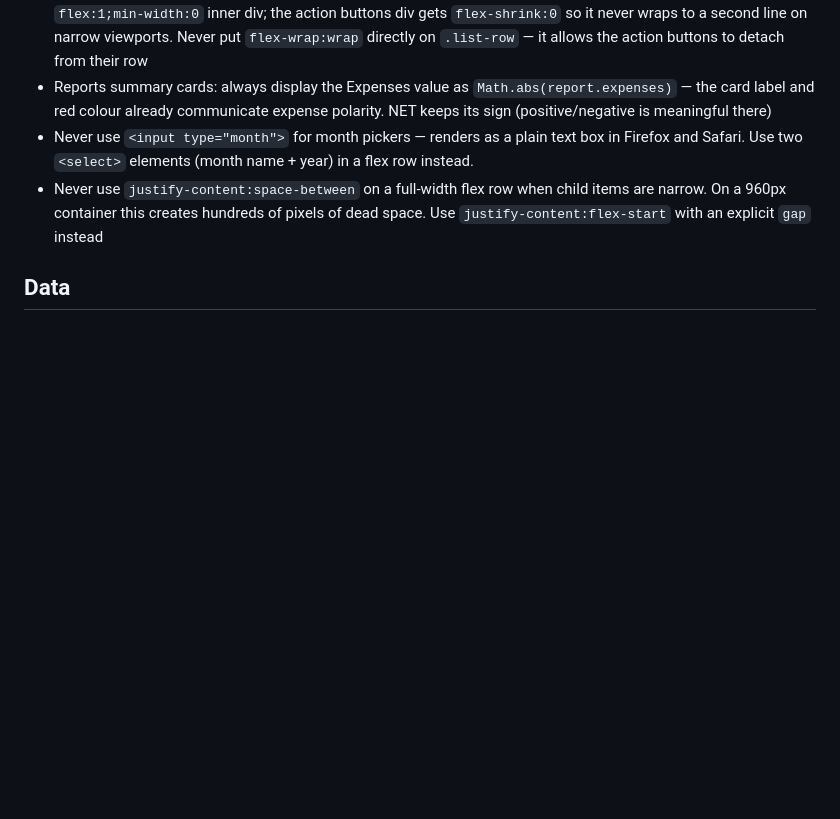
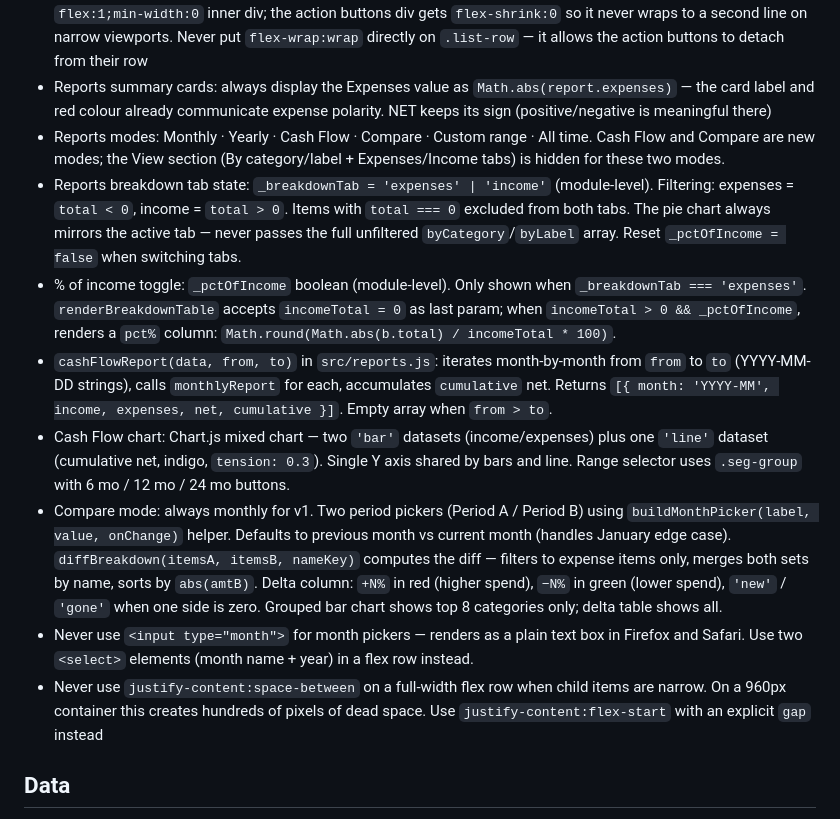
Before and after one commit to a-cristi/spendwich, a Markdown page: CLAUDE.md, the part around the change. GitHub-like rendering; blank space fills up the shorter version.

Commit message:
chore: document reports enhancements patterns in CLAUDE.md
Co-Authored-By: Claude Sonnet 4.6 <noreply@anthropic.com>

```diff
--- a/CLAUDE.md
+++ b/CLAUDE.md
@@ -80,6 +80,12 @@
 - Two `<nav>` elements coexist: top nav (`nav:not(.bottom-nav)`) and bottom nav (`nav.bottom-nav`). All top-nav CSS uses `nav:not(.bottom-nav)` selectors to prevent `position:sticky; top:0` and link padding/background from leaking into the bottom nav. The bottom nav is `display:none` on desktop and `position:fixed; bottom:0` on mobile via `@media (max-width:600px)`. It uses scroll-reveal: starts at `transform:translateY(100%)` and gains `.nav-visible` (translate to 0) on the first `scroll` event or after a 400ms fallback timeout (for short pages that cannot scroll). `.bottom-nav-item` uses `flex:1; flex-direction:column; align-items:center` for icon+label tabs.
 - Transaction list row layout: the data columns (date + description/badges + amount) are wrapped in a `flex:1;min-width:0` inner div; the action buttons div gets `flex-shrink:0` so it never wraps to a second line on narrow viewports. Never put `flex-wrap:wrap` directly on `.list-row` — it allows the action buttons to detach from their row
 - Reports summary cards: always display the Expenses value as `Math.abs(report.expenses)` — the card label and red colour already communicate expense polarity. NET keeps its sign (positive/negative is meaningful there)
+- Reports modes: Monthly · Yearly · Cash Flow · Compare · Custom range · All time. Cash Flow and Compare are new modes; the View section (By category/label + Expenses/Income tabs) is hidden for these two modes.
+- Reports breakdown tab state: `_breakdownTab = 'expenses' | 'income'` (module-level). Filtering: expenses = `total < 0`, income = `total > 0`. Items with `total === 0` excluded from both tabs. The pie chart always mirrors the active tab — never passes the full unfiltered `byCategory`/`byLabel` array. Reset `_pctOfIncome = false` when switching tabs.
+- % of income toggle: `_pctOfIncome` boolean (module-level). Only shown when `_breakdownTab === 'expenses'`. `renderBreakdownTable` accepts `incomeTotal = 0` as last param; when `incomeTotal > 0 && _pctOfIncome`, renders a `pct%` column: `Math.round(Math.abs(b.total) / incomeTotal * 100)`.
+- `cashFlowReport(data, from, to)` in `src/reports.js`: iterates month-by-month from `from` to `to` (YYYY-MM-DD strings), calls `monthlyReport` for each, accumulates `cumulative` net. Returns `[{ month: 'YYYY-MM', income, expenses, net, cumulative }]`. Empty array when `from > to`.
+- Cash Flow chart: Chart.js mixed chart — two `'bar'` datasets (income/expenses) plus one `'line'` dataset (cumulative net, indigo, `tension: 0.3`). Single Y axis shared by bars and line. Range selector uses `.seg-group` with 6 mo / 12 mo / 24 mo buttons.
+- Compare mode: always monthly for v1. Two period pickers (Period A / Period B) using `buildMonthPicker(label, value, onChange)` helper. Defaults to previous month vs current month (handles January edge case). `diffBreakdown(itemsA, itemsB, nameKey)` computes the diff — filters to expense items only, merges both sets by name, sorts by `abs(amtB)`. Delta column: `+N%` in red (higher spend), `−N%` in green (lower spend), `'new'` / `'gone'` when one side is zero. Grouped bar chart shows top 8 categories only; delta table shows all.
 - Never use `<input type="month">` for month pickers — renders as a plain text box in Firefox and Safari. Use two `<select>` elements (month name + year) in a flex row instead.
 - Never use `justify-content:space-between` on a full-width flex row when child items are narrow. On a 960px container this creates hundreds of pixels of dead space. Use `justify-content:flex-start` with an explicit `gap` instead
 
```
